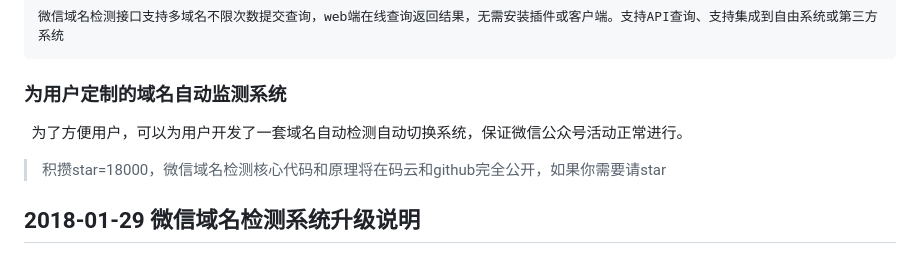
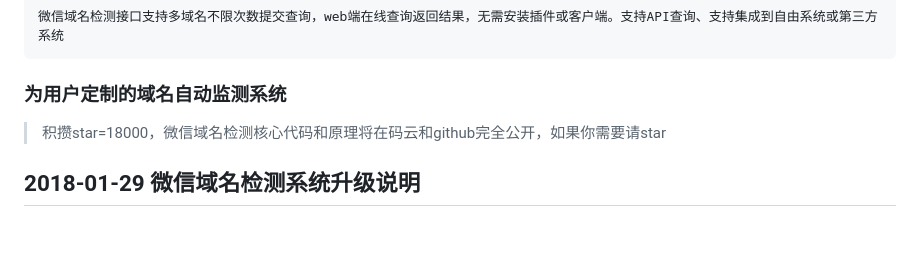
Before and after one commit to gemgin/WeChatTools, a Markdown page: README.md, the part around the change. Drawn GitHub-style; blank space fills up the shorter version.

```diff
--- a/README.md
+++ b/README.md
@@ -41,8 +41,6 @@
 
 ### 为用户定制的域名自动监测系统
 
-   为了方便用户，可以为用户开发了一套域名自动检测自动切换系统，保证微信公众号活动正常进行。
-
 > 积攒star=18000，微信域名检测核心代码和原理将在码云和github完全公开，如果你需要请star
 
 ## 2018-01-29 微信域名检测系统升级说明
```
